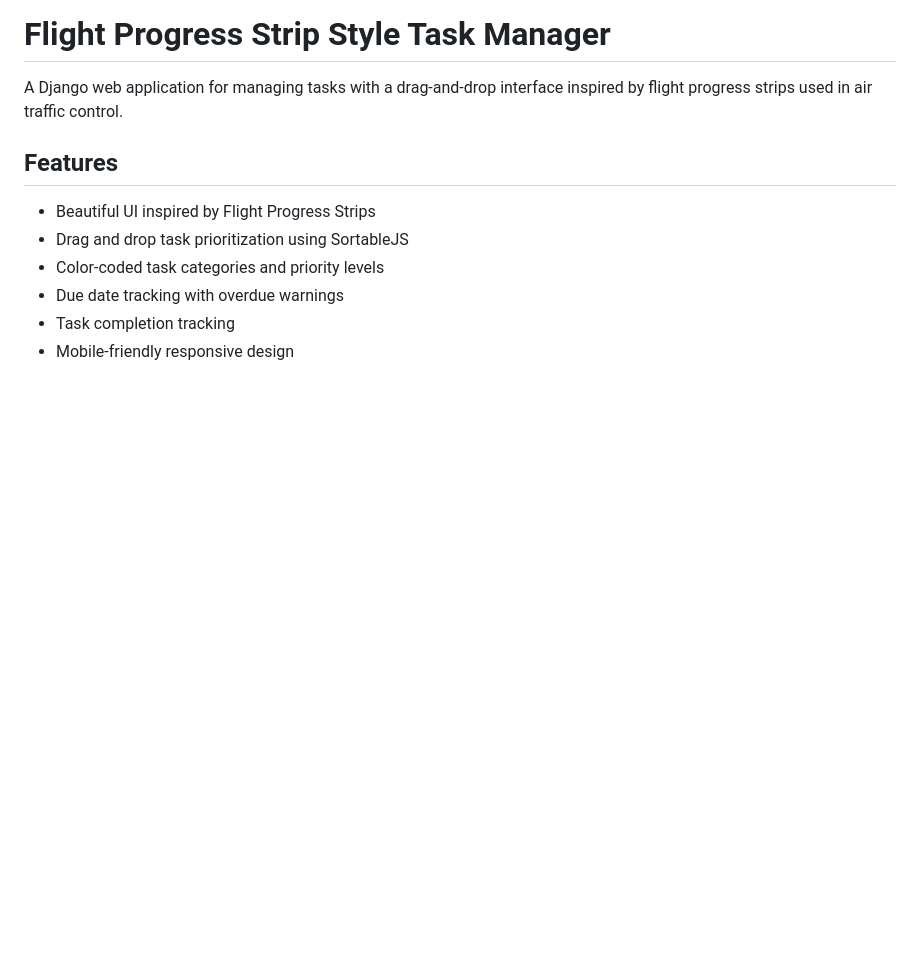
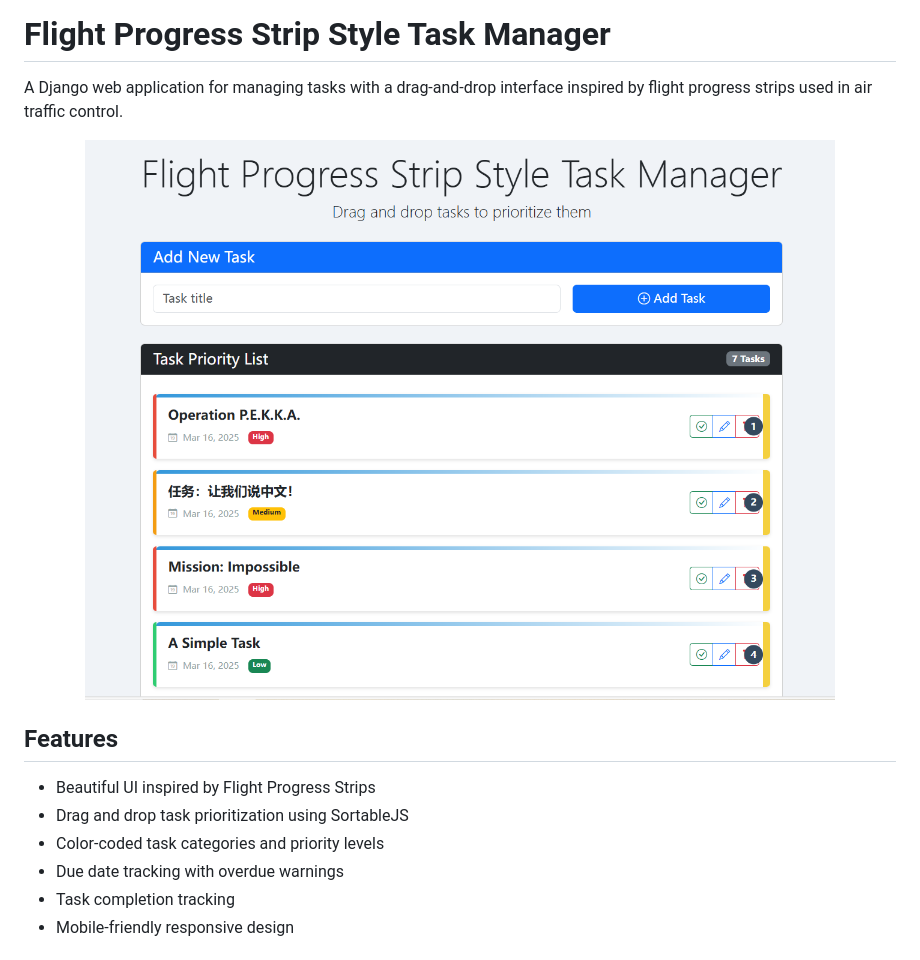
Before and after one commit to 4332001876/Drag_Tasks_Into_Order, a Markdown page: README.md, the part around the change. GitHub-like rendering; pictures changed too: pics/Flight_Progress_Strip_Style_Task_Manager.png (added); blank space fills up the shorter version.

Commit message:
add screenshot

```diff
--- a/README.md
+++ b/README.md
@@ -1,6 +1,8 @@
 # Flight Progress Strip Style Task Manager
 
 A Django web application for managing tasks with a drag-and-drop interface inspired by flight progress strips used in air traffic control.
+
+<img src="./pics/Flight_Progress_Strip_Style_Task_Manager.png" alt="Screenshot of the application" width="100%">
 
 ## Features
 
```
